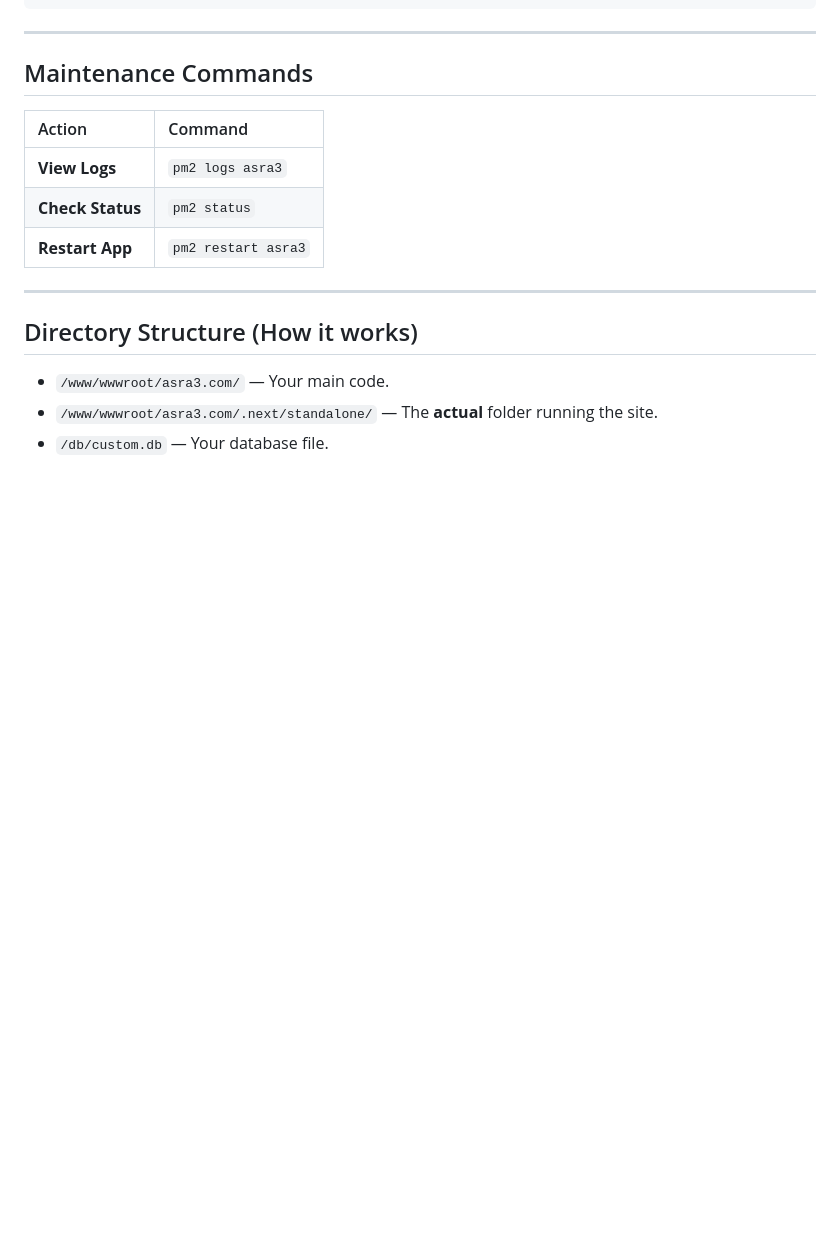
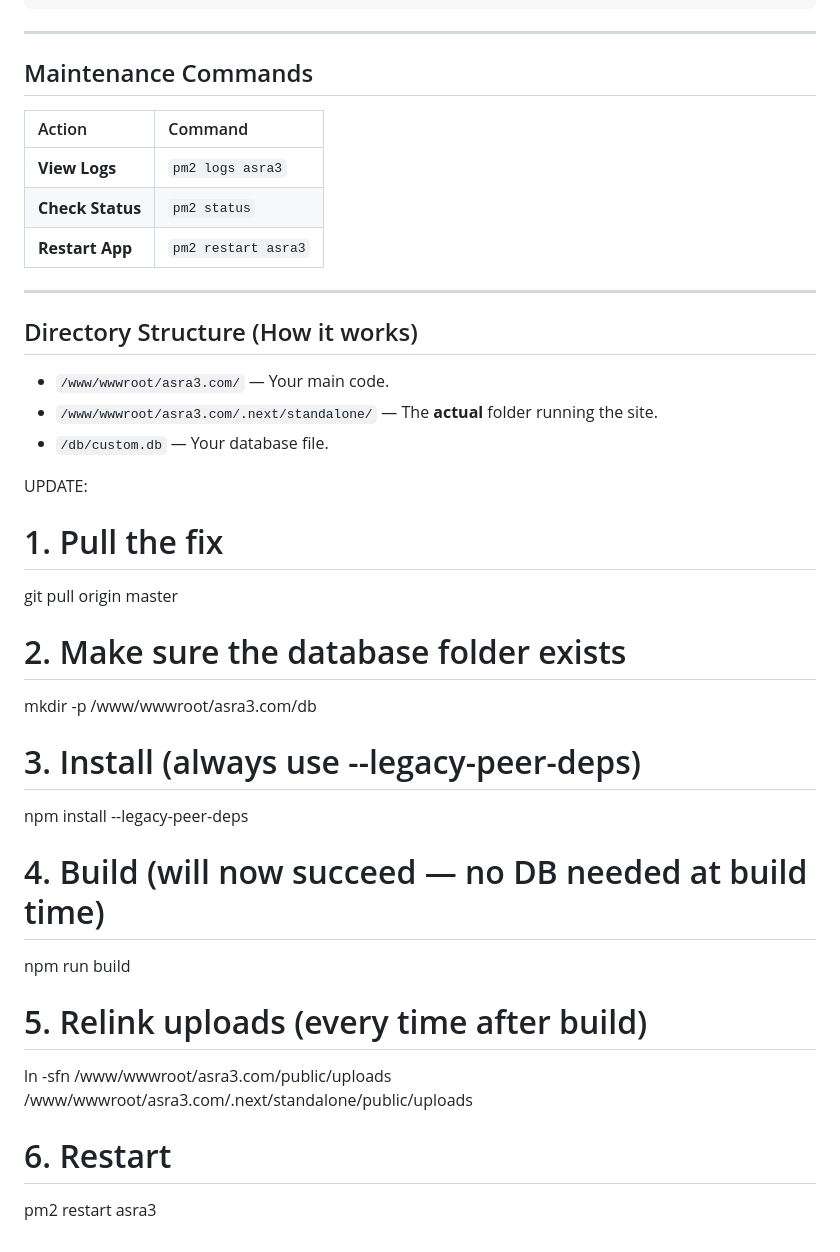
Before and after one commit to drjimmy1990/asra3-glm, a Markdown page: DEPLOYMENT.md, the part around the change. Drawn GitHub-style; blank space fills up the shorter version.

Commit message:
fixeng depolyment

```diff
--- a/DEPLOYMENT.md
+++ b/DEPLOYMENT.md
@@ -179,3 +179,27 @@ pm2 restart asra3
 - `/www/wwwroot/asra3.com/` — Your main code.
 - `/www/wwwroot/asra3.com/.next/standalone/` — The **actual** folder running the site.
 - `/db/custom.db` — Your database file.
+
+
+
+
+
+
+UPDATE:
+# 1. Pull the fix
+git pull origin master
+
+# 2. Make sure the database folder exists
+mkdir -p /www/wwwroot/asra3.com/db
+
+# 3. Install (always use --legacy-peer-deps)
+npm install --legacy-peer-deps
+
+# 4. Build (will now succeed — no DB needed at build time)
+npm run build
+
+# 5. Relink uploads (every time after build)
+ln -sfn /www/wwwroot/asra3.com/public/uploads /www/wwwroot/asra3.com/.next/standalone/public/uploads
+
+# 6. Restart
+pm2 restart asra3
```
